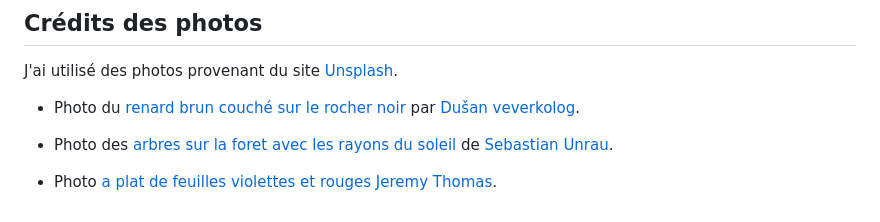
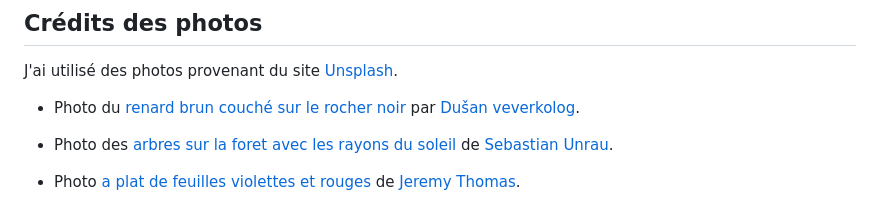
Before and after one commit to florianppn/Taquin-Splitter-Java-MVC, a Markdown page: README.md, the part around the change. Drawn GitHub-style.

Commit message:
credits photos

```diff
--- a/README.md
+++ b/README.md
@@ -78,4 +78,4 @@ J'ai utilisé des photos provenant du site [Unsplash](https://unsplash.com/).
 
 + Photo des [arbres sur la foret avec les rayons du soleil](https://unsplash.com/fr/photos/arbres-sur-la-foret-avec-les-rayons-du-soleil-sp-p7uuT0tw) de [Sebastian Unrau](https://unsplash.com/fr/@sebastian_unrau).
 
-+ Photo [a plat de feuilles violettes et rouges](https://unsplash.com/fr/photos/photographie-a-plat-de-feuilles-violettes-et-rouges-O6N9RV2rzX8) [Jeremy Thomas](https://unsplash.com/fr/@jeremythomasphoto).
++ Photo [a plat de feuilles violettes et rouges](https://unsplash.com/fr/photos/photographie-a-plat-de-feuilles-violettes-et-rouges-O6N9RV2rzX8) de [Jeremy Thomas](https://unsplash.com/fr/@jeremythomasphoto).
```
